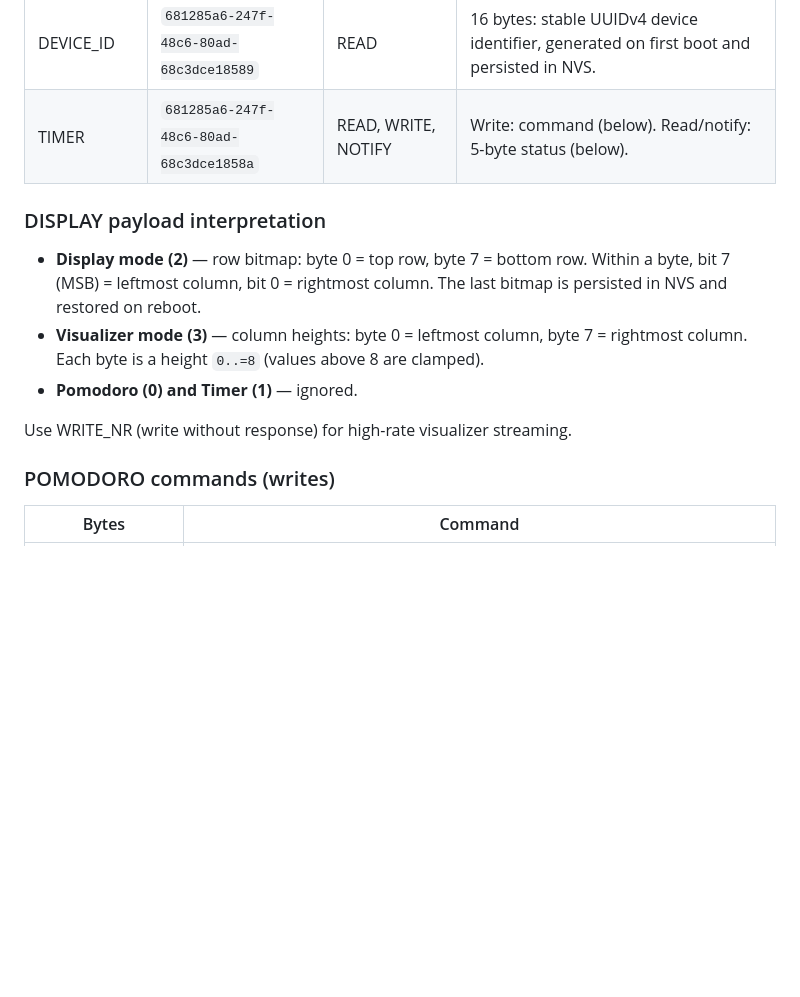
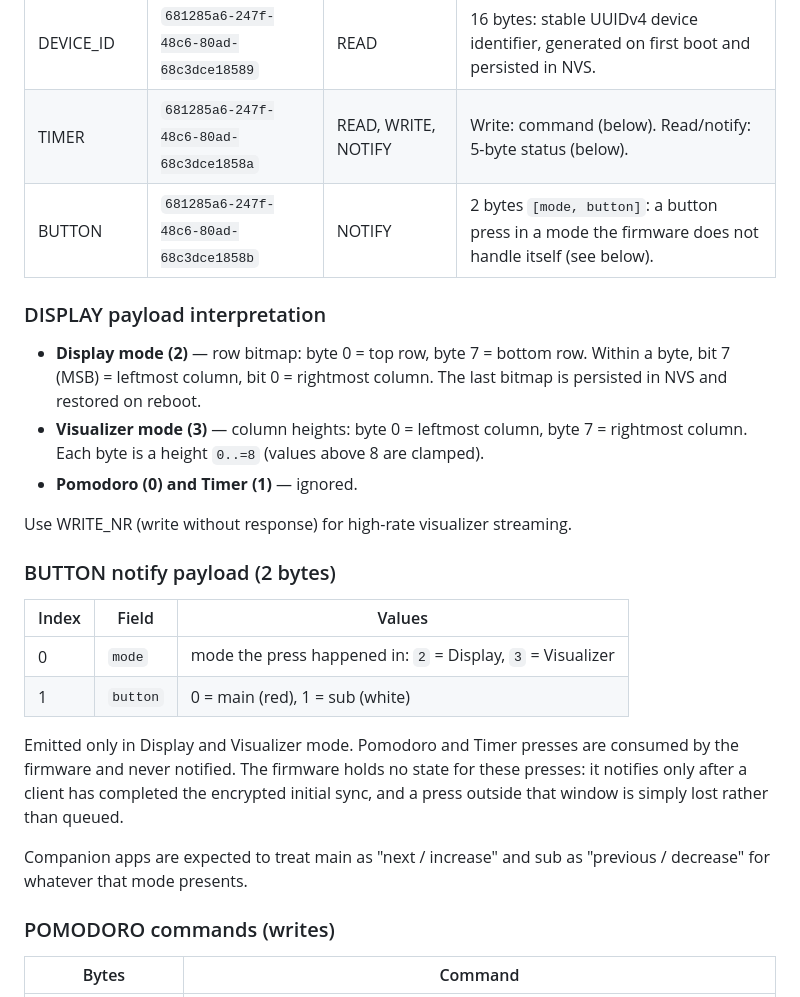
Before and after one commit to Cespresso/CLumo, a Markdown page: companion/firmware/README.md, the part around one of its changes. Rendered like a GitHub page; blank space fills up the shorter version.

```diff
--- a/companion/firmware/README.md
+++ b/companion/firmware/README.md
@@ -75,6 +83,7 @@ cargo run
 | BRIGHTNESS | `681285a6-247f-48c6-80ad-68c3dce18588` | READ, WRITE, NOTIFY | 1 byte: MAX7219 intensity, clamped to `0..=15`. Firmware echoes the applied value via notify. |
 | DEVICE_ID  | `681285a6-247f-48c6-80ad-68c3dce18589` | READ | 16 bytes: stable UUIDv4 device identifier, generated on first boot and persisted in NVS. |
 | TIMER      | `681285a6-247f-48c6-80ad-68c3dce1858a` | READ, WRITE, NOTIFY | Write: command (below). Read/notify: 5-byte status (below). |
+| BUTTON     | `681285a6-247f-48c6-80ad-68c3dce1858b` | NOTIFY | 2 bytes `[mode, button]`: a button press in a mode the firmware does not handle itself (see below). |
 
 ### DISPLAY payload interpretation
 
@@ -86,6 +95,21 @@ cargo run
 - **Pomodoro (0) and Timer (1)** — ignored.
 
 Use WRITE_NR (write without response) for high-rate visualizer streaming.
+
+### BUTTON notify payload (2 bytes)
+
+| Index | Field    | Values |
+|-------|----------|--------|
+| 0     | `mode`   | mode the press happened in: `2` = Display, `3` = Visualizer |
+| 1     | `button` | 0 = main (red), 1 = sub (white) |
+
+Emitted only in Display and Visualizer mode. Pomodoro and Timer presses are
+consumed by the firmware and never notified. The firmware holds no state for
+these presses: it notifies only after a client has completed the encrypted
+initial sync, and a press outside that window is simply lost rather than queued.
+
+Companion apps are expected to treat main as "next / increase" and sub as
+"previous / decrease" for whatever that mode presents.
 
 ### POMODORO commands (writes)
 
```
Also changed, not shown: other parts of companion/firmware/README.md (+21 -13 lines).
